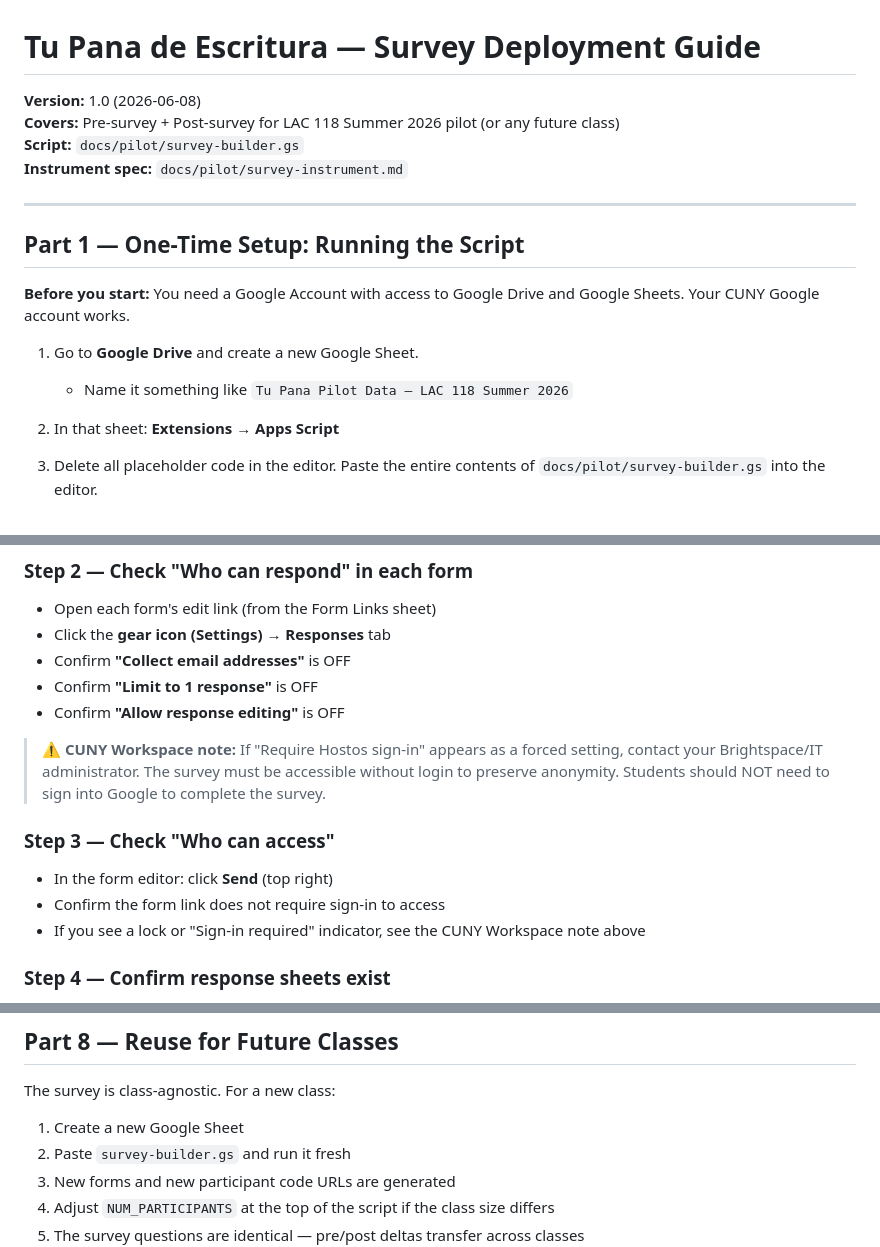
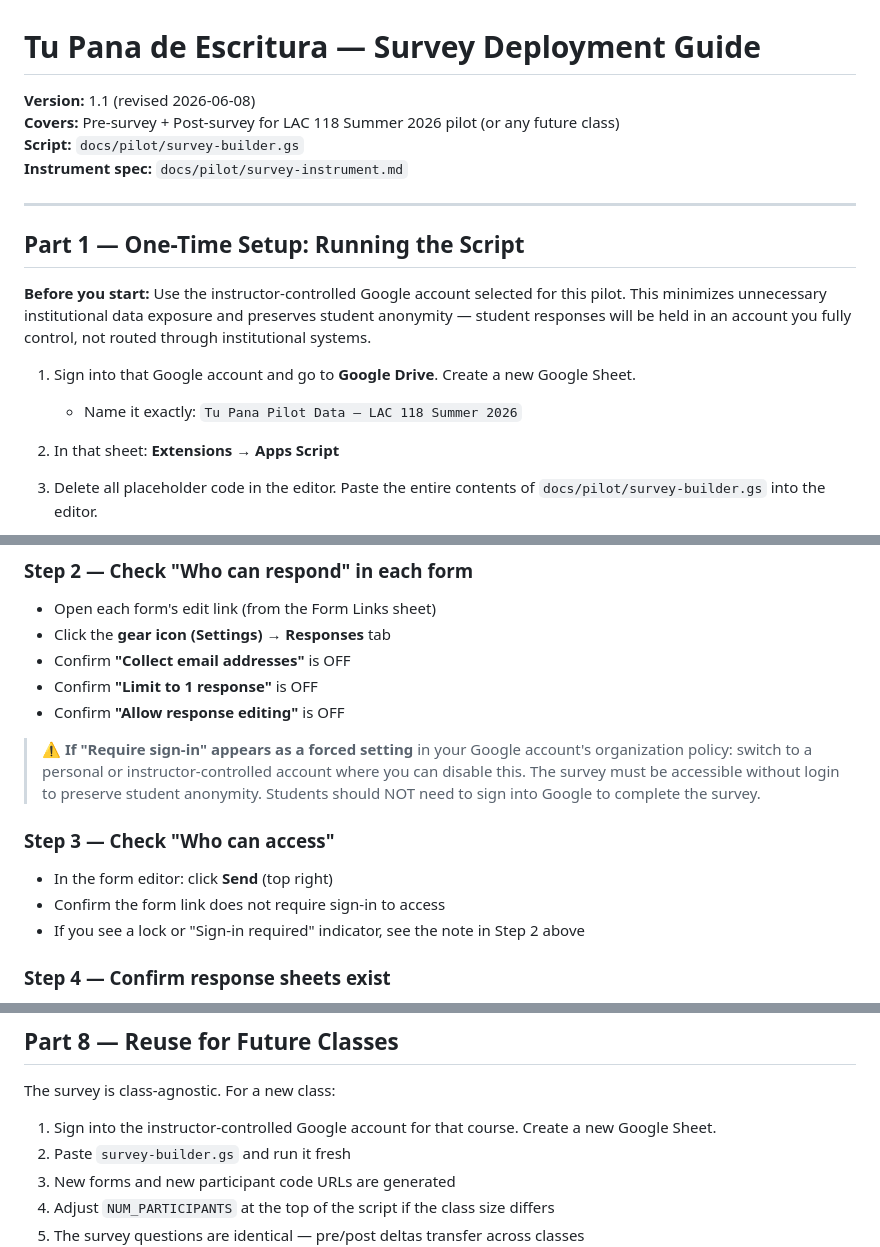
Before and after one commit to Vikthor1/tu-pana, a Markdown page: docs/pilot/survey-deployment-guide.md, 3 parts joined by grey strips. Rendered like a GitHub page.

Commit message:
docs(pilot): remove CUNY-specific account language from deployment guide
Replace all references to "CUNY Google account" and "CUNY Workspace" with
neutral instructor-controlled account language, per privacy rationale:
student responses should be held in an account the instructor fully
controls to minimize unnecessary institutional data exposure.

No survey content, links, credentials, or student data modified.

Co-Authored-By: Claude Sonnet 4.6 <noreply@anthropic.com>

```diff
--- a/docs/pilot/survey-deployment-guide.md
+++ b/docs/pilot/survey-deployment-guide.md
@@ -1,6 +1,6 @@
 # Tu Pana de Escritura — Survey Deployment Guide
 
-**Version:** 1.0 (2026-06-08)
+**Version:** 1.1 (revised 2026-06-08)
 **Covers:** Pre-survey + Post-survey for LAC 118 Summer 2026 pilot (or any future class)
 **Script:** `docs/pilot/survey-builder.gs`
 **Instrument spec:** `docs/pilot/survey-instrument.md`
@@ -9,10 +9,10 @@
 
 ## Part 1 — One-Time Setup: Running the Script
 
-**Before you start:** You need a Google Account with access to Google Drive and Google Sheets. Your CUNY Google account works.
+**Before you start:** Use the instructor-controlled Google account selected for this pilot. This minimizes unnecessary institutional data exposure and preserves student anonymity — student responses will be held in an account you fully control, not routed through institutional systems.
 
-1. Go to **Google Drive** and create a new Google Sheet.
-   - Name it something like `Tu Pana Pilot Data — LAC 118 Summer 2026`
+1. Sign into that Google account and go to **Google Drive**. Create a new Google Sheet.
+   - Name it exactly: `Tu Pana Pilot Data — LAC 118 Summer 2026`
 
 2. In that sheet: **Extensions → Apps Script**
 
@@ -64,13 +64,13 @@
 - Confirm **"Limit to 1 response"** is OFF
 - Confirm **"Allow response editing"** is OFF
 
-> ⚠️ **CUNY Workspace note:** If "Require Hostos sign-in" appears as a forced setting, contact your Brightspace/IT administrator. The survey must be accessible without login to preserve anonymity. Students should NOT need to sign into Google to complete the survey.
+> ⚠️ **If "Require sign-in" appears as a forced setting** in your Google account's organization policy: switch to a personal or instructor-controlled account where you can disable this. The survey must be accessible without login to preserve student anonymity. Students should NOT need to sign into Google to complete the survey.
 
 ### Step 3 — Check "Who can access"
 
 - In the form editor: click **Send** (top right)
 - Confirm the form link does not require sign-in to access
-- If you see a lock or "Sign-in required" indicator, see the CUNY Workspace note above
+- If you see a lock or "Sign-in required" indicator, see the note in Step 2 above
 
 ### Step 4 — Confirm response sheets exist
 
@@ -227,7 +227,7 @@ The survey data itself contains no names, emails, or student IDs. Only the parti
 ## Part 8 — Reuse for Future Classes
 
 The survey is class-agnostic. For a new class:
-1. Create a new Google Sheet
+1. Sign into the instructor-controlled Google account for that course. Create a new Google Sheet.
 2. Paste `survey-builder.gs` and run it fresh
 3. New forms and new participant code URLs are generated
 4. Adjust `NUM_PARTICIPANTS` at the top of the script if the class size differs
```
